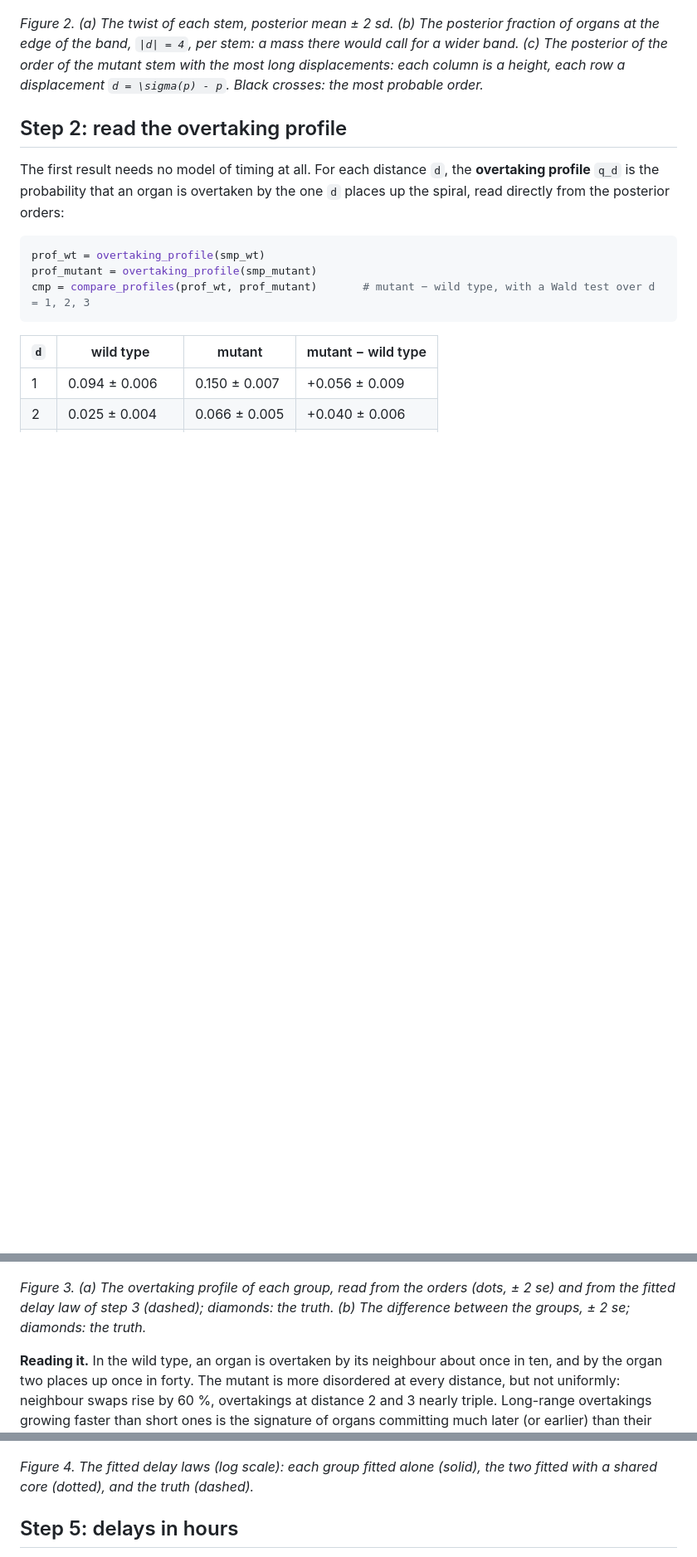
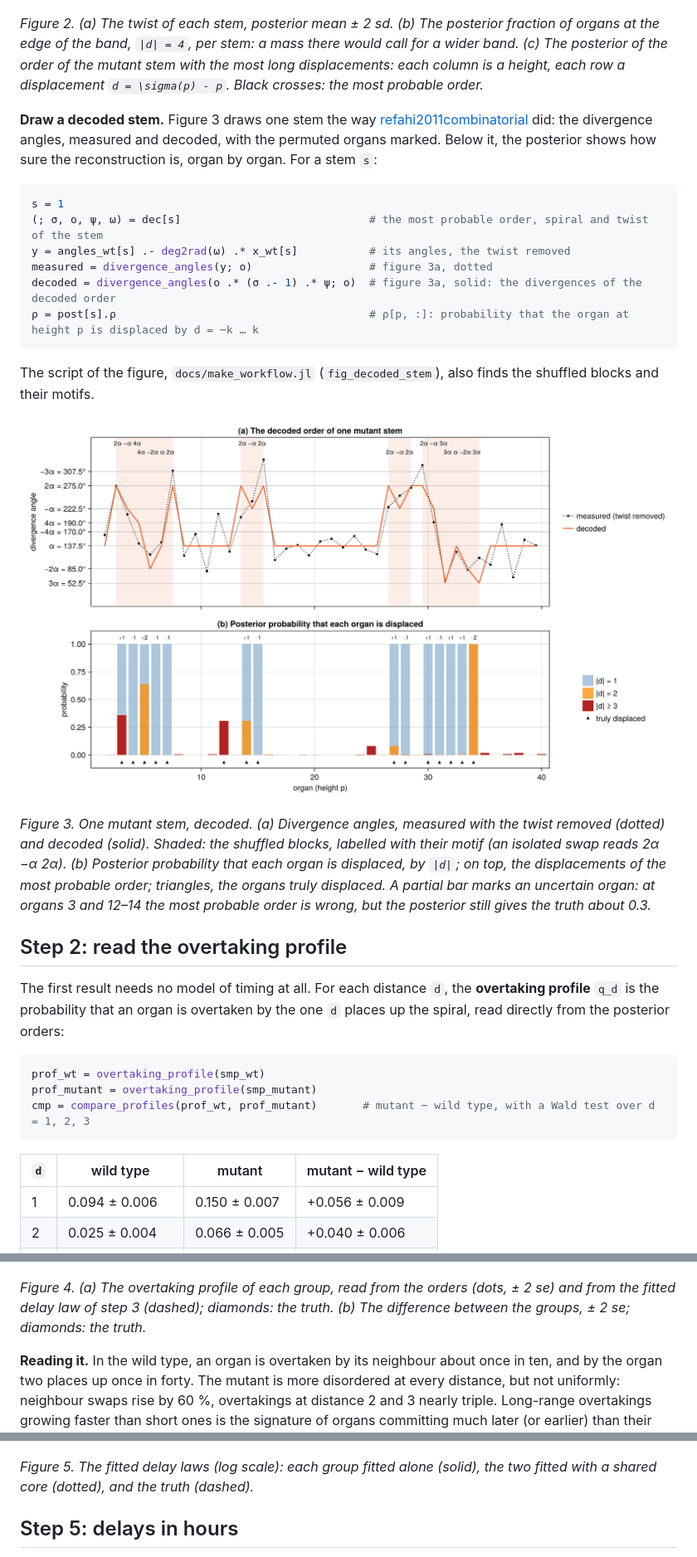
Before and after one commit to gschivre/PhyllotaxisFold.jl, a Markdown page: docs/src/workflow.md, 3 parts joined by grey strips. Shown at 83% size. Drawn GitHub-style; pictures changed too: docs/src/figures/w2b_decoded_stem.png (added); blank space fills up the shorter version.

Commit message:
Worked analysis: a decoded stem drawn as in Refahi et al. (2011)
New figure 3 of the worked analysis (fig_decoded_stem in make_workflow.jl):
(a) the divergence angles of one mutant stem, measured (twist removed) and
decoded, with the shuffled blocks shaded and labelled by their motif in
multiples of alpha; (b) the posterior probability that each organ is
displaced, by |d|, with the most probable displacements and the true ones.
A short code block shows how to compute both from dec and post. Later
figures renumbered; refahi2011combinatorial added to the bibliography; the
manual-example test runs the new block. Tests pass on 1.13 and 1.10; the
manual builds.

Co-Authored-By: Claude Opus 5.5 <noreply@anthropic.com>

````diff
--- a/docs/src/workflow.md
+++ b/docs/src/workflow.md
@@ -74,6 +74,29 @@ band, ``|d| = 4``, per stem: a mass there would call for a wider band. (c) The p
 stem with the most long displacements: each column is a height, each row a displacement ``d = \sigma(p) - p``. Black
 crosses: the most probable order.*
 
+**Draw a decoded stem.** Figure 3 draws one stem the way [refahi2011combinatorial](@citet) did: the divergence
+angles, measured and decoded, with the permuted organs marked. Below it, the posterior shows how sure the
+reconstruction is, organ by organ. For a stem `s`:
+
+```julia
+s = 1
+(; σ, o, ψ, ω) = dec[s]                             # the most probable order, spiral and twist of the stem
+y = angles_wt[s] .- deg2rad(ω) .* x_wt[s]           # its angles, the twist removed
+measured = divergence_angles(y; o)                  # figure 3a, dotted
+decoded = divergence_angles(o .* (σ .- 1) .* ψ; o)  # figure 3a, solid: the divergences of the decoded order
+ρ = post[s].ρ                                       # ρ[p, :]: probability that the organ at height p is displaced by d = −k … k
+```
+
+The script of the figure, `docs/make_workflow.jl` (`fig_decoded_stem`), also finds the shuffled blocks and their motifs.
+
+![One decoded stem](figures/w2b_decoded_stem.png)
+
+*Figure 3. One mutant stem, decoded. (a) Divergence angles, measured with the twist removed (dotted) and decoded
+(solid). Shaded: the shuffled blocks, labelled with their motif (an isolated swap reads 2α −α 2α). (b) Posterior
+probability that each organ is displaced, by ``|d|``; on top, the displacements of the most probable order; triangles,
+the organs truly displaced. A partial bar marks an uncertain organ: at organs 3 and 12–14 the most probable order is
+wrong, but the posterior still gives the truth about 0.3.*
+
 ## Step 2: read the overtaking profile
 
 The first result needs no model of timing at all. For each distance ``d``, the **overtaking profile** ``q_d`` is the
@@ -104,7 +127,7 @@ prior of step 1 weigh most. Here, including it would change little (``\chi^2 = 5
 
 ![The overtaking profiles](figures/w3_profiles.png)
 
-*Figure 3. (a) The overtaking profile of each group, read from the orders (dots, ± 2 se) and from the fitted delay law
+*Figure 4. (a) The overtaking profile of each group, read from the orders (dots, ± 2 se) and from the fitted delay law
 of step 3 (dashed); diamonds: the truth. (b) The difference between the groups, ± 2 se; diamonds: the truth.*
 
 **Reading it.** In the wild type, an organ is overtaken by its neighbour about once in ten, and by the organ two
@@ -192,7 +215,7 @@ matches the truth.
 
 ![The fitted delay laws](figures/w4_delay_laws.png)
 
-*Figure 4. The fitted delay laws (log scale): each group fitted alone (solid), the two fitted with a shared core
+*Figure 5. The fitted delay laws (log scale): each group fitted alone (solid), the two fitted with a shared core
 (dotted), and the truth (dashed).*
 
 ## Step 5: delays in hours
````
Also changed, not shown: other parts of docs/src/workflow.md (+3 -3 lines), 3 other files.
